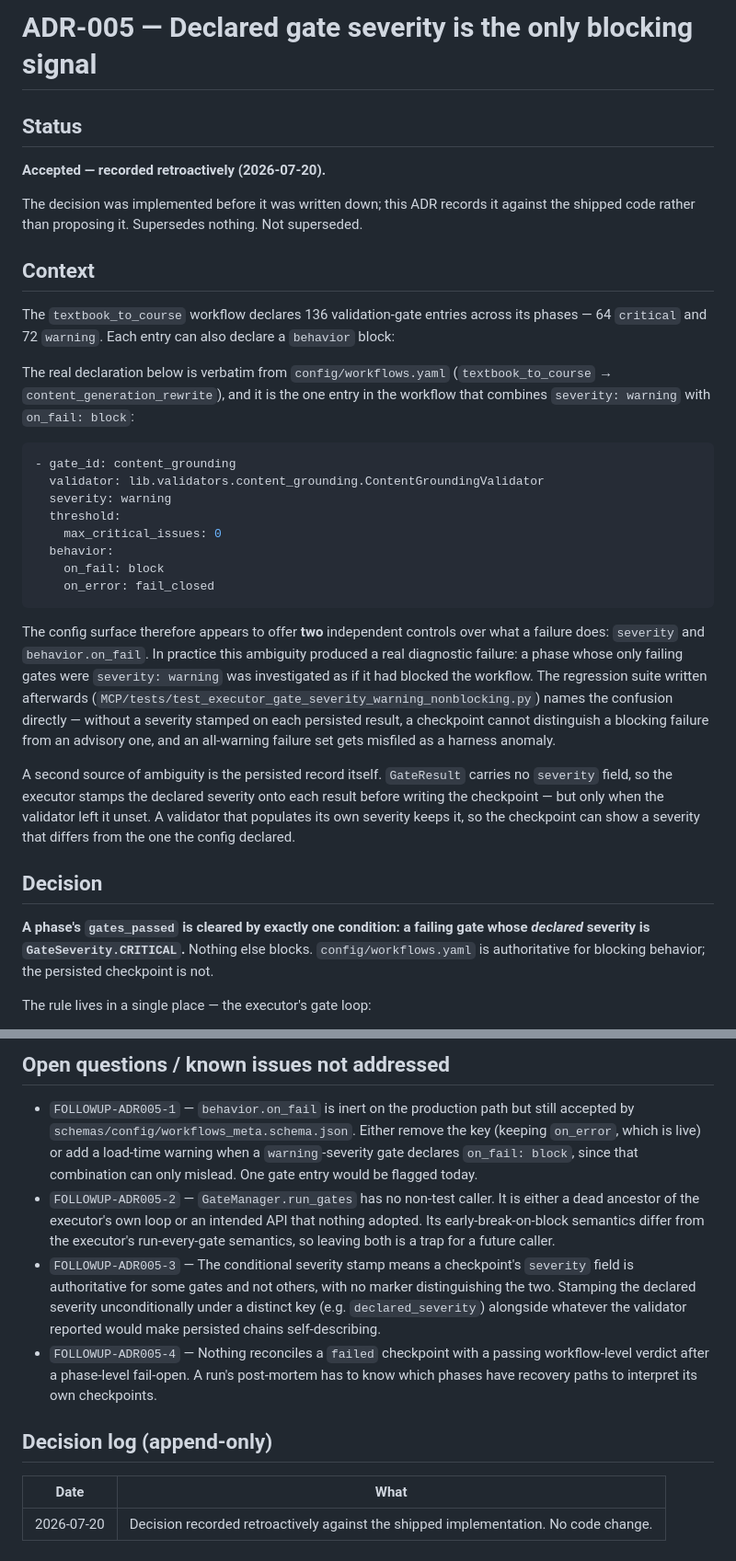
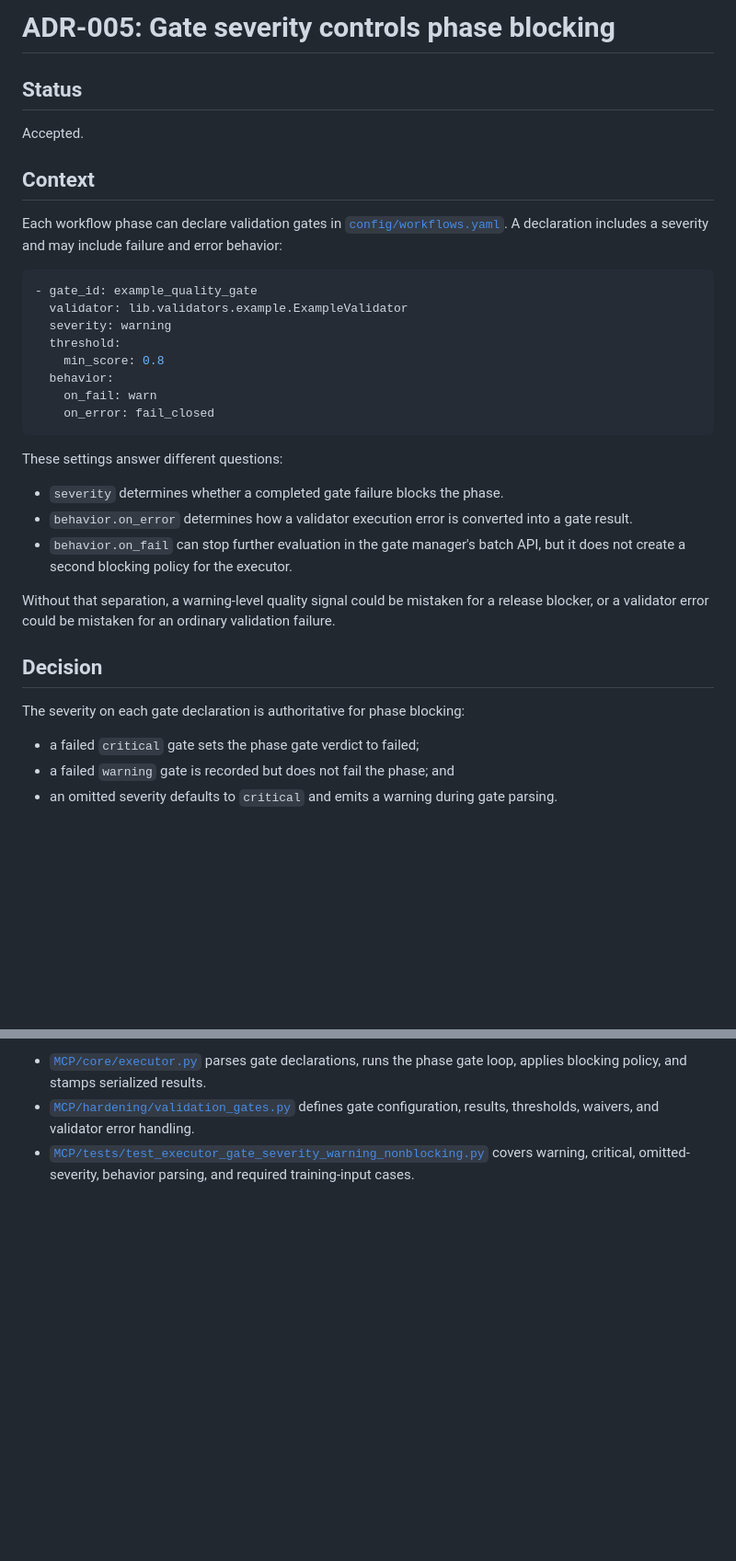
Before and after one commit to mdmurphy822/Ed4All, a Markdown page: docs/architecture/ADR-005-gate-severity-blocking.md, 2 parts joined by grey strips. Shown at 92% size. GitHub-like rendering; blank space fills up the shorter version.

Commit message:
docs(architecture): rebuild gate severity decision
Co-authored-by: Claude Opus 5 <noreply@anthropic.com>

Co-authored-by: OpenAI Codex <codex@openai.com>

````diff
--- a/docs/architecture/ADR-005-gate-severity-blocking.md
+++ b/docs/architecture/ADR-005-gate-severity-blocking.md
@@ -1,50 +1,44 @@
-# ADR-005 — Declared gate severity is the only blocking signal
+# ADR-005: Gate severity controls phase blocking
 
 ## Status
 
-**Accepted — recorded retroactively (2026-07-20).**
-
-The decision was implemented before it was written down; this ADR records it against the shipped code rather
-than proposing it. Supersedes nothing. Not superseded.
+Accepted.
 
 ## Context
 
-The `textbook_to_course` workflow declares 136 validation-gate entries across its phases — 64 `critical` and
-72 `warning`. Each entry can also declare a `behavior` block:
-
-The real declaration below is verbatim from `config/workflows.yaml`
-(`textbook_to_course` → `content_generation_rewrite`), and it is the one entry in the workflow that combines
-`severity: warning` with `on_fail: block`:
+Each workflow phase can declare validation gates in
+[`config/workflows.yaml`](../../config/workflows.yaml). A declaration includes
+a severity and may include failure and error behavior:
 
 ```yaml
-- gate_id: content_grounding
-  validator: lib.validators.content_grounding.ContentGroundingValidator
+- gate_id: example_quality_gate
+  validator: lib.validators.example.ExampleValidator
   severity: warning
   threshold:
-    max_critical_issues: 0
+    min_score: 0.8
   behavior:
-    on_fail: block
+    on_fail: warn
     on_error: fail_closed
 ```
 
-The config surface therefore appears to offer **two** independent controls over what a failure does:
-`severity` and `behavior.on_fail`. In practice this ambiguity produced a real diagnostic failure: a phase
-whose only failing gates were `severity: warning` was investigated as if it had blocked the workflow. The
-regression suite written afterwards (`MCP/tests/test_executor_gate_severity_warning_nonblocking.py`) names
-the confusion directly — without a severity stamped on each persisted result, a checkpoint cannot
-distinguish a blocking failure from an advisory one, and an all-warning failure set gets misfiled as a
-harness anomaly.
+These settings answer different questions:
 
-A second source of ambiguity is the persisted record itself. `GateResult` carries no `severity` field, so
-the executor stamps the declared severity onto each result before writing the checkpoint — but only when the
-validator left it unset. A validator that populates its own severity keeps it, so the checkpoint can show a
-severity that differs from the one the config declared.
+- `severity` determines whether a completed gate failure blocks the phase.
+- `behavior.on_error` determines how a validator execution error is converted
+  into a gate result.
+- `behavior.on_fail` can stop further evaluation in the gate manager's batch
+  API, but it does not create a second blocking policy for the executor.
+
+Without that separation, a warning-level quality signal could be mistaken for
+a release blocker, or a validator error could be mistaken for an ordinary
+validation failure.
 
 ## Decision
 
-**A phase's `gates_passed` is cleared by exactly one condition: a failing gate whose *declared* severity is
-`GateSeverity.CRITICAL`.** Nothing else blocks. `config/workflows.yaml` is authoritative for blocking
-behavior; the persisted checkpoint is not.
+The severity on each gate declaration is authoritative for phase blocking:
 
-The rule lives in a single place — the executor's gate loop:
+- a failed `critical` gate sets the phase gate verdict to failed;
+- a failed `warning` gate is recorded but does not fail the phase; and
+- an omitted severity defaults to `critical` and emits a warning during gate
+  parsing.
 
@@ -163,22 +140,9 @@ flowchart TD
-## Open questions / known issues not addressed
-
-- `FOLLOWUP-ADR005-1` — `behavior.on_fail` is inert on the production path but still accepted by
-  `schemas/config/workflows_meta.schema.json`. Either remove the key (keeping `on_error`, which is live) or
-  add a load-time warning when a `warning`-severity gate declares `on_fail: block`, since that combination
-  can only mislead. One gate entry would be flagged today.
-- `FOLLOWUP-ADR005-2` — `GateManager.run_gates` has no non-test caller. It is either a dead ancestor of the
-  executor's own loop or an intended API that nothing adopted. Its early-break-on-block semantics differ
-  from the executor's run-every-gate semantics, so leaving both is a trap for a future caller.
-- `FOLLOWUP-ADR005-3` — The conditional severity stamp means a checkpoint's `severity` field is
-  authoritative for some gates and not others, with no marker distinguishing the two. Stamping the declared
-  severity unconditionally under a distinct key (e.g. `declared_severity`) alongside whatever the validator
-  reported would make persisted chains self-describing.
-- `FOLLOWUP-ADR005-4` — Nothing reconciles a `failed` checkpoint with a passing workflow-level verdict after
-  a phase-level fail-open. A run's post-mortem has to know which phases have recovery paths to interpret its
-  own checkpoints.
-
-## Decision log (append-only)
-
-| Date | What |
-|---|---|
-| 2026-07-20 | Decision recorded retroactively against the shipped implementation. No code change. |
+- [`MCP/core/executor.py`](../../MCP/core/executor.py) parses gate
+  declarations, runs the phase gate loop, applies blocking policy, and stamps
+  serialized results.
+- [`MCP/hardening/validation_gates.py`](../../MCP/hardening/validation_gates.py)
+  defines gate configuration, results, thresholds, waivers, and validator error
+  handling.
+- [`MCP/tests/test_executor_gate_severity_warning_nonblocking.py`](../../MCP/tests/test_executor_gate_severity_warning_nonblocking.py)
+  covers warning, critical, omitted-severity, behavior parsing, and required
+  training-input cases.
````
Also changed, not shown: other parts of docs/architecture/ADR-005-gate-severity-blocking.md (+78 -95 lines).
